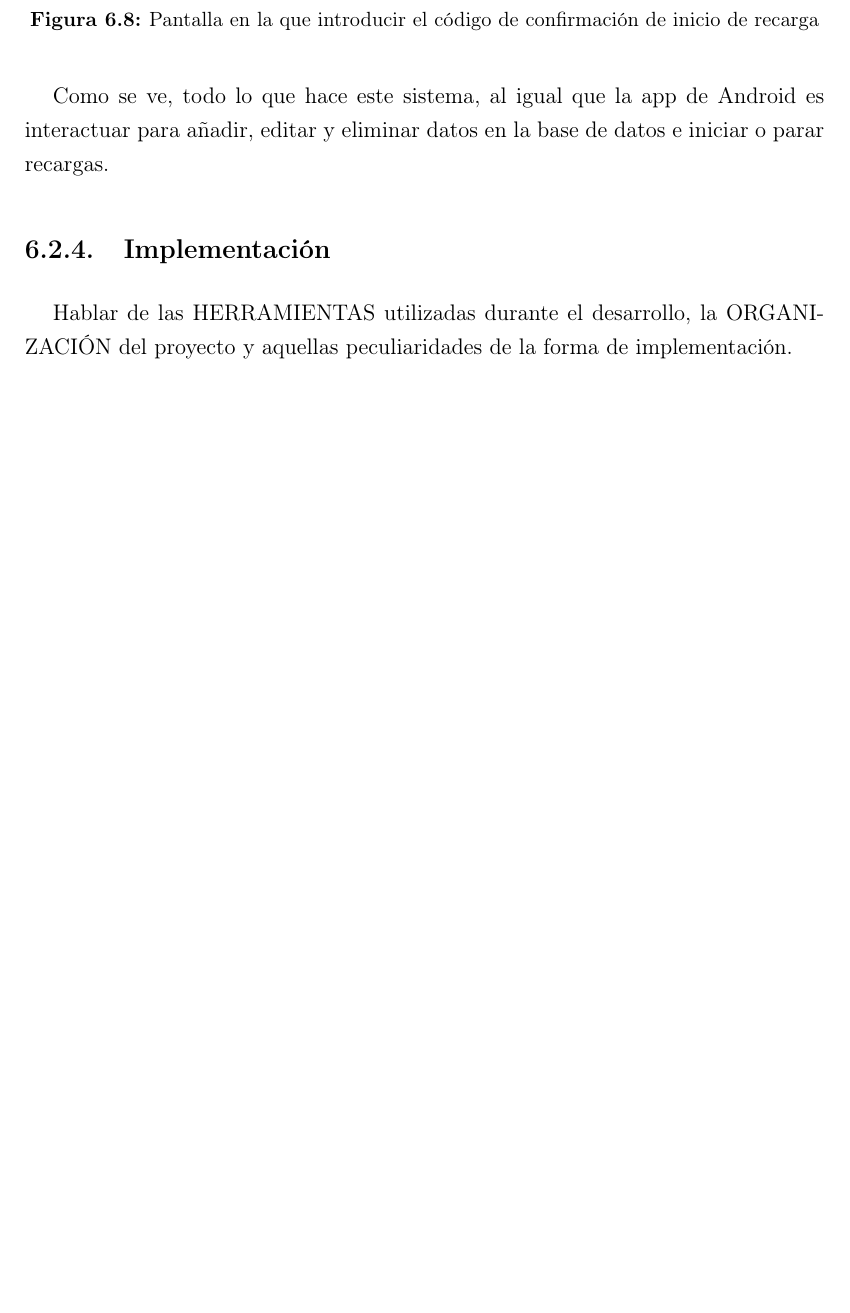
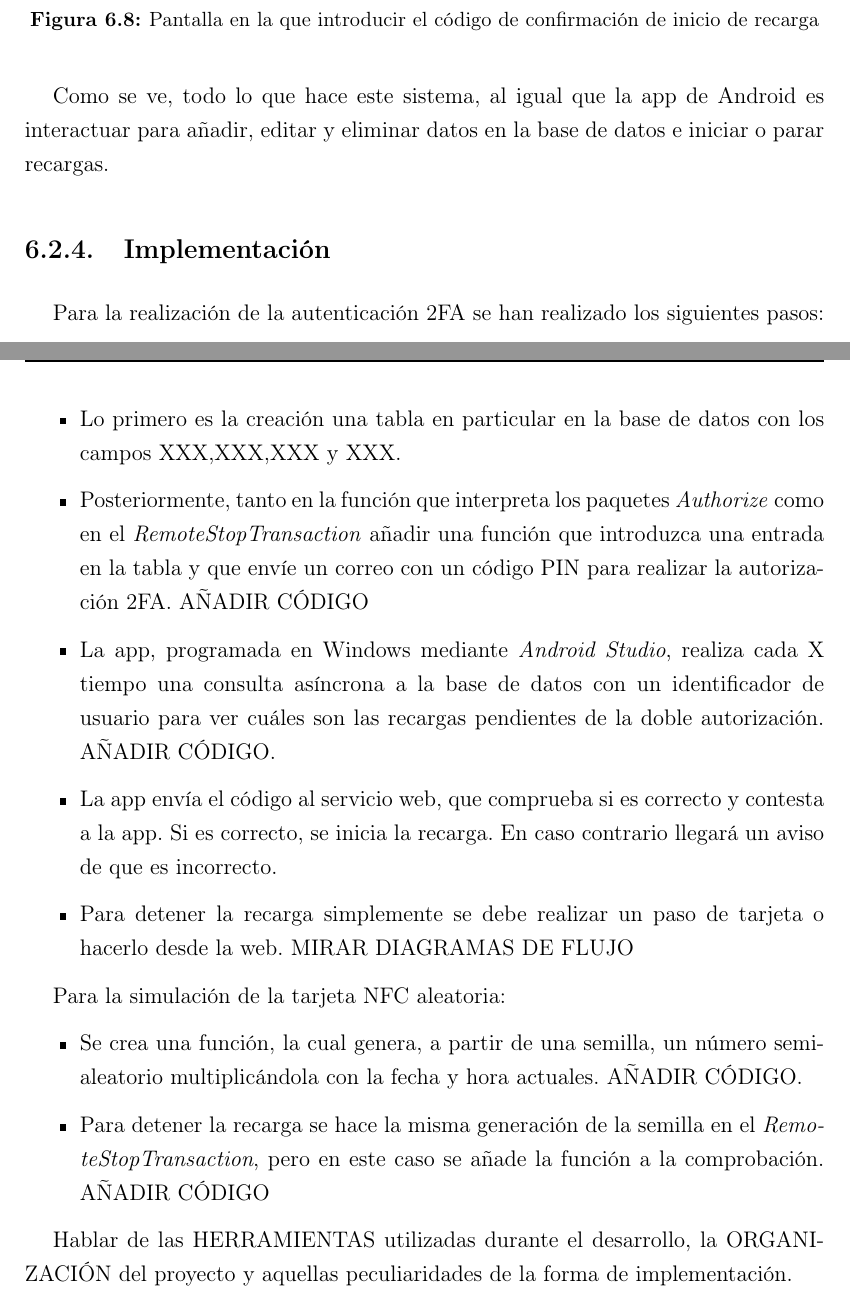
Before and after one commit to mlopes12/TFM, a LaTeX thesis (NFC/NFC.tex): part of page 97 of 120 before the commit and two parts of pages 97 and 98 of 121 after it, the two joined at a grey line, cut so that both start at the same text, the shorter picture padded with empty space. Compiled offline with pdfLaTeX.

Commit message:
Add files via upload

```diff
--- a/NFC/NFC.tex
+++ b/NFC/NFC.tex
@@ -1988,7 +1988,34 @@ Como se ve, todo lo que hace este sistema, al igual que la app de Android es int
 
 \subsection{Implementación}
 
+Para la realización de la autenticación 2FA se han realizado los siguientes pasos:
+\begin{itemize}
+\item Lo primero es la creación una tabla en particular en la base de datos con los campos XXX,XXX,XXX y XXX.
+\item Posteriormente, tanto en la función que interpreta los paquetes \textit{Authorize} como en el \textit{RemoteStopTransaction} añadir una función que introduzca una entrada en la tabla y que envíe un correo con un código PIN para realizar la autorización 2FA.
+AÑADIR CÓDIGO
+\item La app, programada en Windows mediante \textit{Android Studio}, realiza cada X tiempo una consulta asíncrona a la base de datos con un identificador de usuario para ver cuáles son las recargas pendientes de la doble autorización.
+AÑADIR CÓDIGO.
+\item La app envía el código al servicio web, que comprueba si es correcto y contesta a la app. Si es correcto, se inicia la recarga. En caso contrario llegará un aviso de que es incorrecto.
+\item Para detener la recarga simplemente se debe realizar un paso de tarjeta o hacerlo desde la web.
+MIRAR DIAGRAMAS DE FLUJO
+\end{itemize}
+
+Para la simulación de la tarjeta NFC aleatoria:
+\begin{itemize}
+\item Se crea una función, la cual genera, a partir de una semilla, un número semialeatorio multiplicándola con la fecha y hora actuales.
+AÑADIR CÓDIGO.
+\item Para detener la recarga se hace la misma generación de la semilla en el \textit{RemoteStopTransaction}, pero en este caso se añade la función a la comprobación.
+AÑADIR CÓDIGO
+\end{itemize}
+
+
 Hablar de las HERRAMIENTAS utilizadas durante el desarrollo, la ORGANIZACIÓN del proyecto y aquellas peculiaridades de la forma de implementación.
+
+
+
+
+
+
 
 \subsection{Pruebas}
 
```
Also changed, not shown: NFC/NFC.tex (5 more changed lines).
